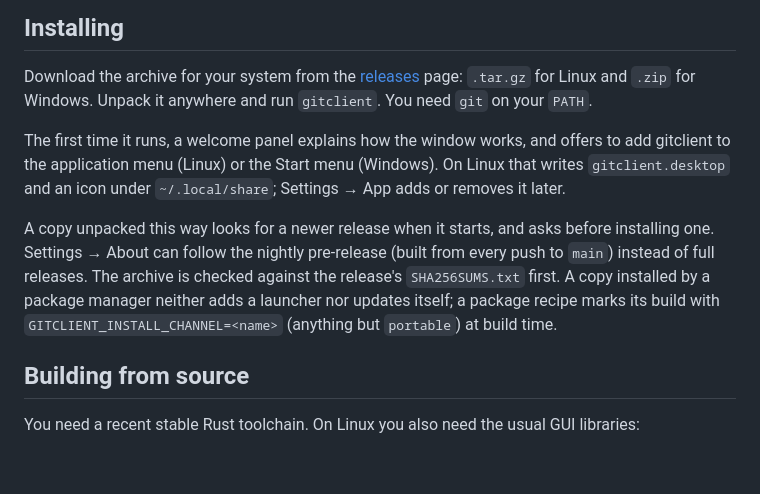
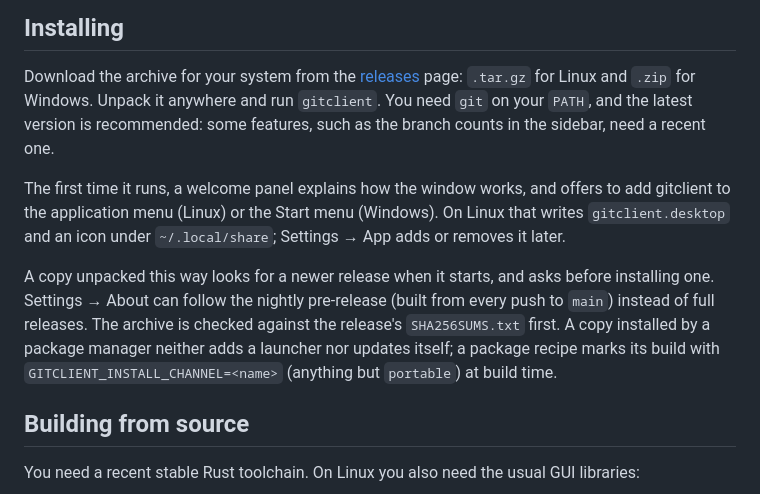
Before and after one commit to mantis-hq/Mantis-Git, a Markdown page: README.md, the part around one of its changes. GitHub-like rendering; blank space fills up the shorter version.

```diff
--- a/README.md
+++ b/README.md
@@ -64,7 +66,8 @@ different:
 Download the archive for your system from the
 [releases](https://github.com/pretext8335/gitclient/releases) page: `.tar.gz` for Linux and
 `.zip` for Windows. Unpack it anywhere and run `gitclient`. You need `git` on your
-`PATH`.
+`PATH`, and the latest version is recommended: some features, such as the branch counts in
+the sidebar, need a recent one.
 
 The first time it runs, a welcome panel explains how the window works, and offers to add
 gitclient to the application menu (Linux) or the Start menu (Windows). On Linux that writes
@@ -73,11 +76,10 @@ later.
 
 A copy unpacked this way looks for a newer release when it starts, and asks before
 installing one. Settings → About can follow the nightly pre-release (built from every push to
-`main`) instead of full releases. The archive is checked against the release's `SHA256SUMS.txt`
-first. A copy
-installed by a package manager neither adds a launcher nor updates itself; a package recipe
-marks its build with `GITCLIENT_INSTALL_CHANNEL=<name>` (anything but `portable`) at build
-time.
+`main`) instead of full releases. The archive is checked against the release's
+`SHA256SUMS.txt` first. A copy installed by a package manager neither adds a launcher nor
+updates itself; a package recipe marks its build with `GITCLIENT_INSTALL_CHANNEL=<name>`
+(anything but `portable`) at build time.
 
 ## Building from source
 
```
Also changed, not shown: other parts of README.md (+10 -22 lines), CLAUDE.md (+1 -1 lines), docs/screenshot.png (added), 1 other file.
